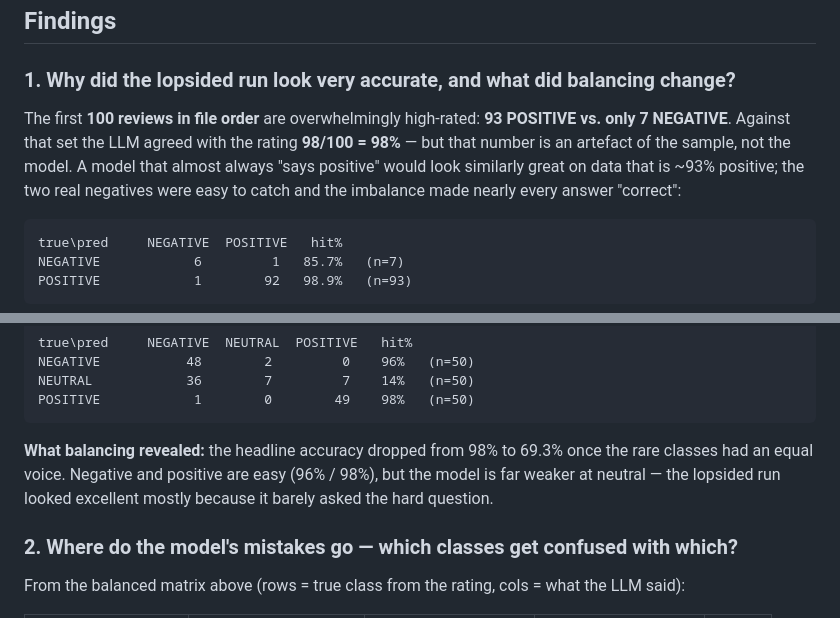
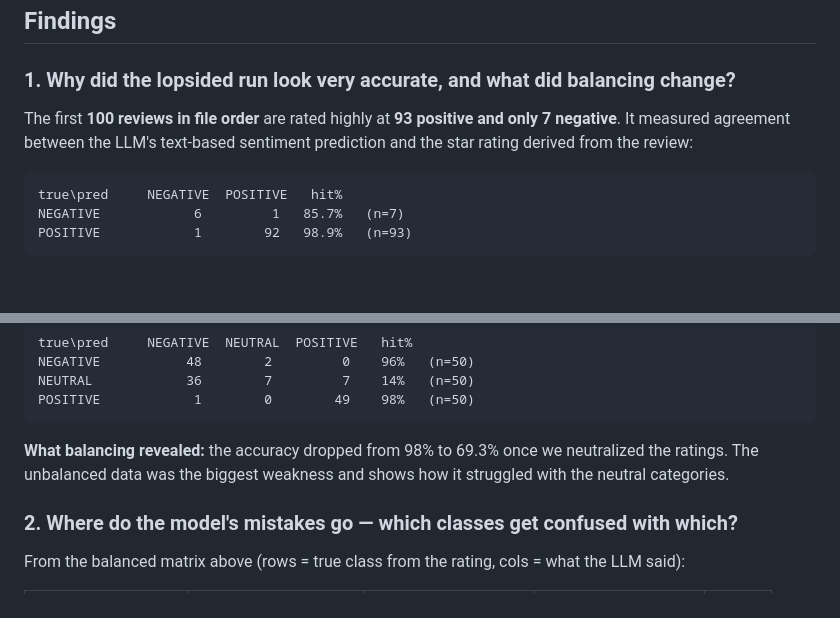
Before and after one commit to danielareyes14/mbax6418, a Markdown page: MBAX-6418-Assignment-1/README.md, 2 parts joined by grey strips. GitHub-like rendering; blank space fills up the shorter version.

Commit message:
Refine Findings section wording (imbalance + balanced-drop explanation)

````diff
--- a/MBAX-6418-Assignment-1/README.md
+++ b/MBAX-6418-Assignment-1/README.md
@@ -49,11 +49,9 @@ predictions — it is never shown to the model.
 
 ### 1. Why did the lopsided run look very accurate, and what did balancing change?
 
-The first **100 reviews in file order** are overwhelmingly high-rated: **93 POSITIVE vs. only
-7 NEGATIVE**. Against that set the LLM agreed with the rating **98/100 = 98%** — but that
-number is an artefact of the sample, not the model. A model that almost always "says positive"
-would look similarly great on data that is ~93% positive; the two real negatives were easy to
-catch and the imbalance made nearly every answer "correct":
+The first **100 reviews in file order** are rated highly at **93 positive and only 7 negative**.
+It measured agreement between the LLM's text-based sentiment prediction and the star rating
+derived from the review:
 
 ```
 true\pred     NEGATIVE  POSITIVE   hit%
@@ -72,10 +70,9 @@ NEUTRAL            36        7         7    14%   (n=50)
 POSITIVE            1        0        49    98%   (n=50)
 ```
 
-**What balancing revealed:** the headline accuracy dropped from 98% to 69.3% once the rare
-classes had an equal voice. Negative and positive are easy (96% / 98%), but the model is far
-weaker at neutral — the lopsided run looked excellent mostly because it barely asked the hard
-question.
+**What balancing revealed:** the accuracy dropped from 98% to 69.3% once we neutralized the
+ratings. The unbalanced data was the biggest weakness and shows how it struggled with the
+neutral categories.
 
 ### 2. Where do the model's mistakes go — which classes get confused with which?
 
````
